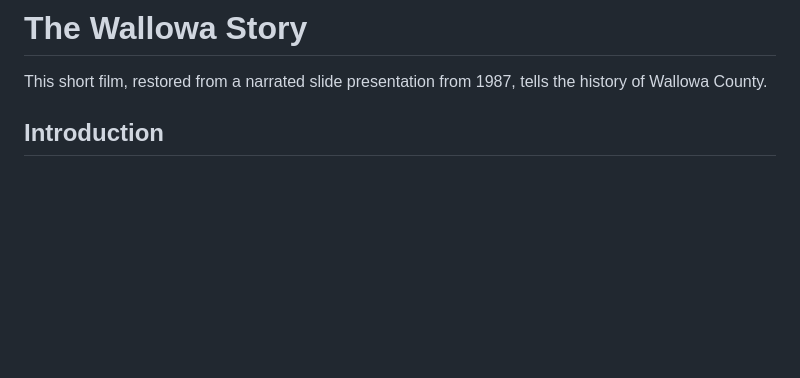
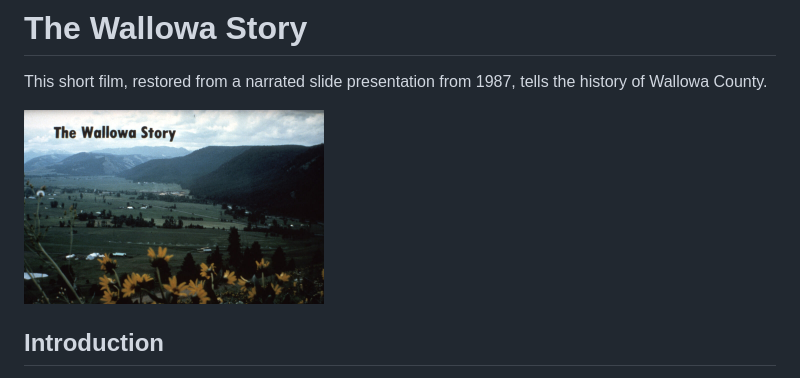
Before and after one commit to wallowadigitalexhibits/The-Wallowa-Story, a Markdown page: README.md, the part around the change. Rendered like a GitHub page; blank space fills up the shorter version.

Commit message:
Add title card image

```diff
--- a/README.md
+++ b/README.md
@@ -1,6 +1,8 @@
 # The Wallowa Story
 
 This short film, restored from a narrated slide presentation from 1987, tells the history of Wallowa County.
+
+<img src="https://github.com/wallowadigitalexhibits/the-wallowa-story/blob/main/site/img/wallowastory001.jpg" width="300">
 
 ## Introduction
 
```
